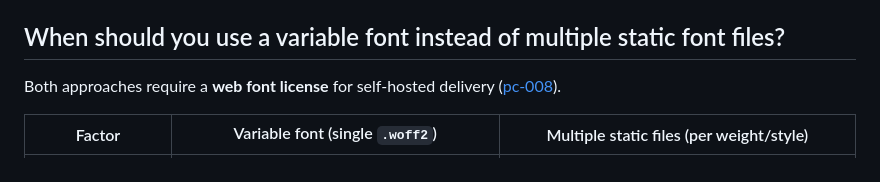
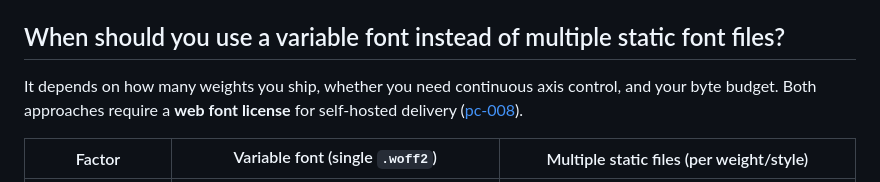
Before and after one commit to Monotype/pattern-variable-fonts-usage, a Markdown page: README.md, the part around the change. Drawn GitHub-style.

Commit message:
less abrupt transition

```diff
--- a/README.md
+++ b/README.md
@@ -12,7 +12,7 @@ The `demo/` folder contains the working reference which runs entirely in a brows
 
 ## When should you use a variable font instead of multiple static font files?
 
-Both approaches require a **web font license** for self-hosted delivery ([pc-008](https://github.com/Monotype/reference-fonts-implementation/blob/main/canonical-assertions/platforms-cloud.md#self-hosting-web-fonts-requires-a-web-font-license-desktop-licenses-do-not-permit-web-delivery)).
+It depends on how many weights you ship, whether you need continuous axis control, and your byte budget. Both approaches require a **web font license** for self-hosted delivery ([pc-008](https://github.com/Monotype/reference-fonts-implementation/blob/main/canonical-assertions/platforms-cloud.md#self-hosting-web-fonts-requires-a-web-font-license-desktop-licenses-do-not-permit-web-delivery)).
 
 | Factor | Variable font (single `.woff2`) | Multiple static files (per weight/style) |
 |---|---|---|
```
